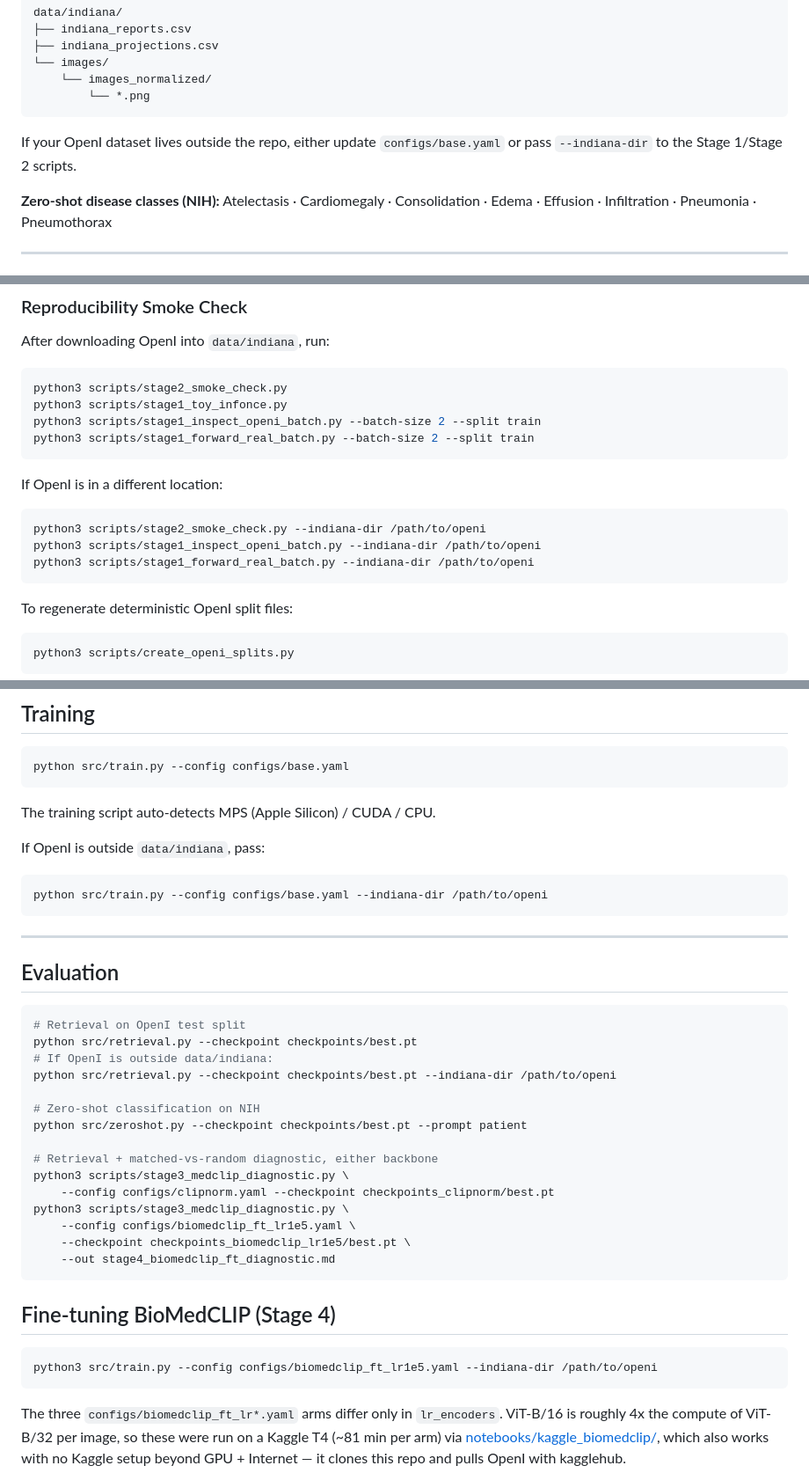
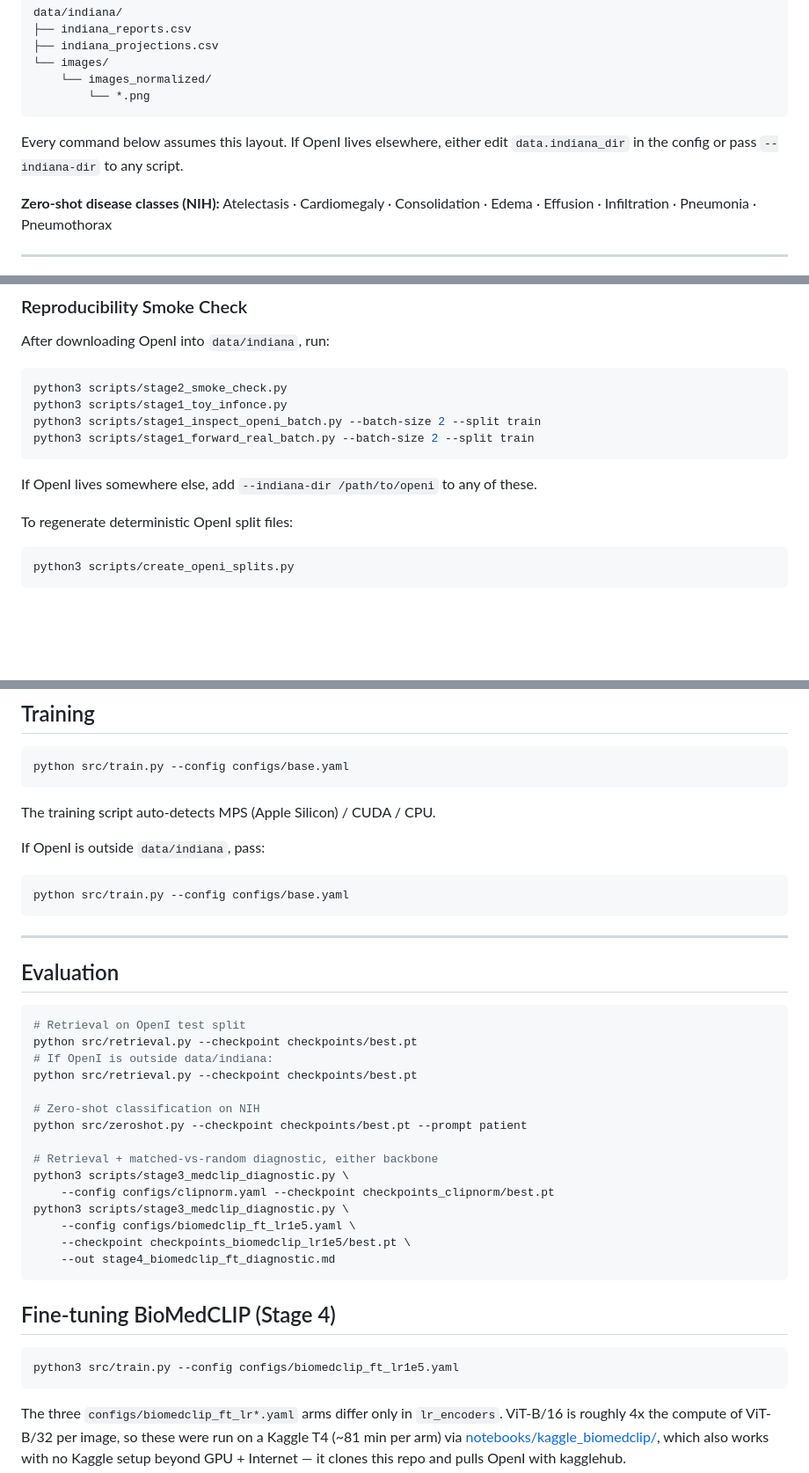
Before and after one commit to maxzhang646/medical-clip, a Markdown page: README.md, 3 parts joined by grey strips. Shown at 88% size. Rendered like a GitHub page; blank space fills up the shorter version.

Commit message:
Drop --indiana-dir from the documented commands
OpenI now lives at data/indiana, which is what every config already claimed as
the default -- it had been an empty directory while the data sat in the
kagglehub cache, so following the README verbatim failed and every command in
this repo's history carries an --indiana-dir override.

Verified by running the README's own smoke check and the retrieval diagnostic
with no path arguments: 2554 train samples, R@5 12.81, gap 0.1717, matching the
recorded numbers exactly.

--indiana-dir still exists for data kept elsewhere; it is now mentioned once
next to the expected layout rather than pasted into every example.

Co-Authored-By: Claude Opus 5 <noreply@anthropic.com>

````diff
--- a/README.md
+++ b/README.md
@@ -154,7 +154,7 @@ data/indiana/
         └── *.png
 ```
 
-If your OpenI dataset lives outside the repo, either update `configs/base.yaml` or pass `--indiana-dir` to the Stage 1/Stage 2 scripts.
+Every command below assumes this layout. If OpenI lives elsewhere, either edit `data.indiana_dir` in the config or pass `--indiana-dir` to any script.
 
 **Zero-shot disease classes (NIH):** Atelectasis · Cardiomegaly · Consolidation · Edema · Effusion · Infiltration · Pneumonia · Pneumothorax
 
@@ -213,13 +213,7 @@ python3 scripts/stage1_inspect_openi_batch.py --batch-size 2 --split train
 python3 scripts/stage1_forward_real_batch.py --batch-size 2 --split train
 ```
 
-If OpenI is in a different location:
-
-```bash
-python3 scripts/stage2_smoke_check.py --indiana-dir /path/to/openi
-python3 scripts/stage1_inspect_openi_batch.py --indiana-dir /path/to/openi
-python3 scripts/stage1_forward_real_batch.py --indiana-dir /path/to/openi
-```
+If OpenI lives somewhere else, add `--indiana-dir /path/to/openi` to any of these.
 
 To regenerate deterministic OpenI split files:
 
@@ -251,7 +245,7 @@ The training script auto-detects MPS (Apple Silicon) / CUDA / CPU.
 If OpenI is outside `data/indiana`, pass:
 
 ```bash
-python src/train.py --config configs/base.yaml --indiana-dir /path/to/openi
+python src/train.py --config configs/base.yaml
 ```
 
 ---
@@ -262,7 +256,7 @@ python src/train.py --config configs/base.yaml --indiana-dir /path/to/openi
 # Retrieval on OpenI test split
 python src/retrieval.py --checkpoint checkpoints/best.pt
 # If OpenI is outside data/indiana:
-python src/retrieval.py --checkpoint checkpoints/best.pt --indiana-dir /path/to/openi
+python src/retrieval.py --checkpoint checkpoints/best.pt
 
 # Zero-shot classification on NIH
 python src/zeroshot.py --checkpoint checkpoints/best.pt --prompt patient
@@ -279,7 +273,7 @@ python3 scripts/stage3_medclip_diagnostic.py \
 ## Fine-tuning BioMedCLIP (Stage 4)
 
 ```bash
-python3 src/train.py --config configs/biomedclip_ft_lr1e5.yaml --indiana-dir /path/to/openi
+python3 src/train.py --config configs/biomedclip_ft_lr1e5.yaml
 ```
 
 The three `configs/biomedclip_ft_lr*.yaml` arms differ only in `lr_encoders`. ViT-B/16 is roughly 4x
````
Also changed, not shown: REPORT.md (+5 -4 lines).
